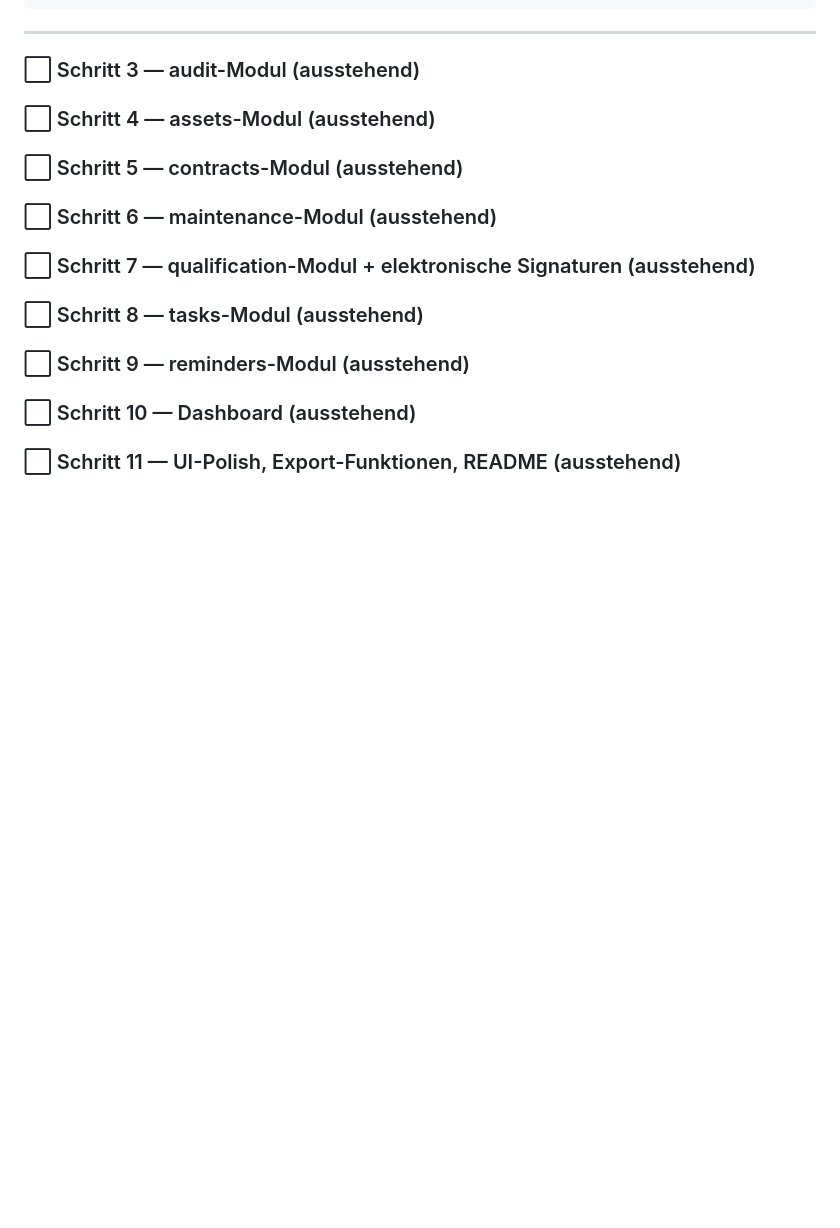
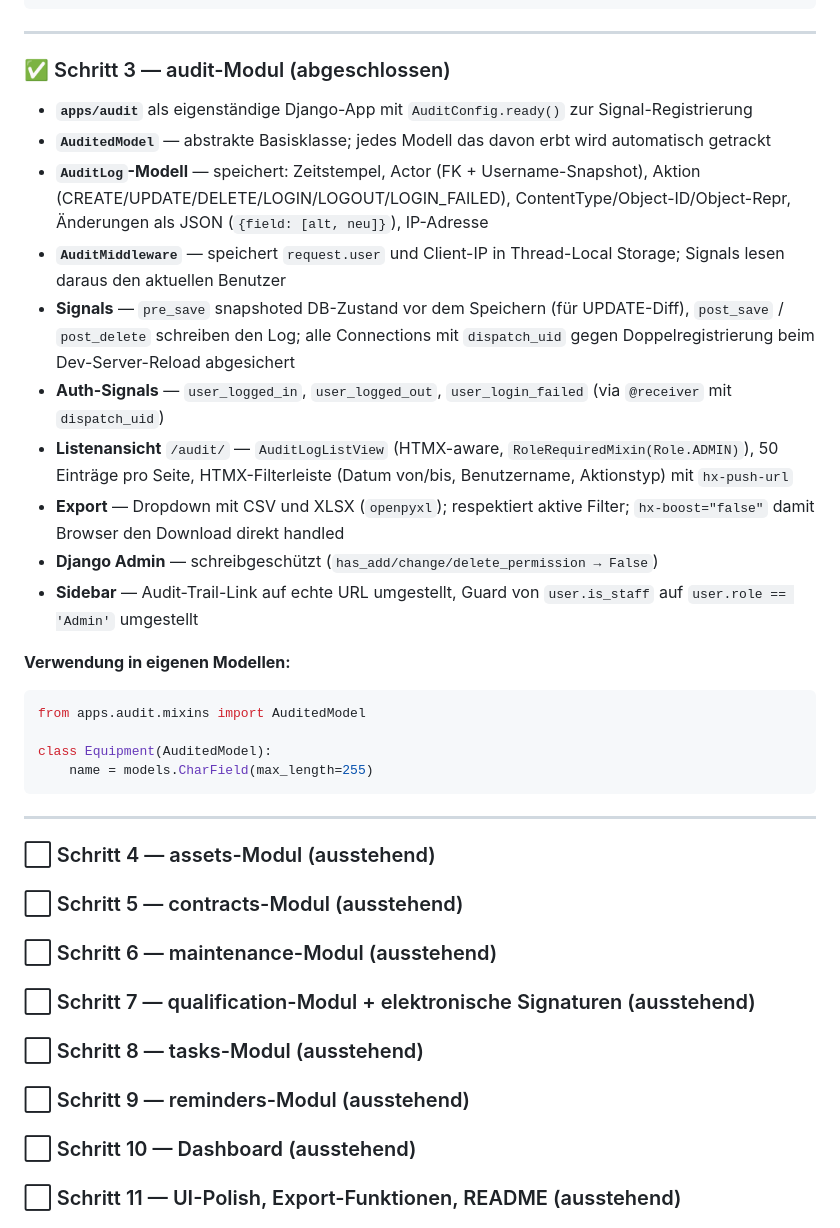
Before and after one commit to Brembo109/mainty-v2, a Markdown page: Claude Code Prompt – Neubau.md, the part around the change. Rendered like a GitHub page; blank space fills up the shorter version.

Commit message:
Update progress tracker: Schritt 3 (audit) abgeschlossen
Co-Authored-By: Claude Sonnet 4.6 <noreply@anthropic.com>

````diff
--- a/Claude Code Prompt – Neubau.md
+++ b/Claude Code Prompt – Neubau.md
@@ -209,7 +209,29 @@ docker compose run web python manage.py create_initial_admin
 
 ---
 
-### ⬜ Schritt 3 — audit-Modul (ausstehend)
+### ✅ Schritt 3 — audit-Modul (abgeschlossen)
+
+- **`apps/audit`** als eigenständige Django-App mit `AuditConfig.ready()` zur Signal-Registrierung
+- **`AuditedModel`** — abstrakte Basisklasse; jedes Modell das davon erbt wird automatisch getrackt
+- **`AuditLog`-Modell** — speichert: Zeitstempel, Actor (FK + Username-Snapshot), Aktion (CREATE/UPDATE/DELETE/LOGIN/LOGOUT/LOGIN_FAILED), ContentType/Object-ID/Object-Repr, Änderungen als JSON (`{field: [alt, neu]}`), IP-Adresse
+- **`AuditMiddleware`** — speichert `request.user` und Client-IP in Thread-Local Storage; Signals lesen daraus den aktuellen Benutzer
+- **Signals** — `pre_save` snapshoted DB-Zustand vor dem Speichern (für UPDATE-Diff), `post_save` / `post_delete` schreiben den Log; alle Connections mit `dispatch_uid` gegen Doppelregistrierung beim Dev-Server-Reload abgesichert
+- **Auth-Signals** — `user_logged_in`, `user_logged_out`, `user_login_failed` (via `@receiver` mit `dispatch_uid`)
+- **Listenansicht** `/audit/` — `AuditLogListView` (HTMX-aware, `RoleRequiredMixin(Role.ADMIN)`), 50 Einträge pro Seite, HTMX-Filterleiste (Datum von/bis, Benutzername, Aktionstyp) mit `hx-push-url`
+- **Export** — Dropdown mit CSV und XLSX (`openpyxl`); respektiert aktive Filter; `hx-boost="false"` damit Browser den Download direkt handled
+- **Django Admin** — schreibgeschützt (`has_add/change/delete_permission → False`)
+- **Sidebar** — Audit-Trail-Link auf echte URL umgestellt, Guard von `user.is_staff` auf `user.role == 'Admin'` umgestellt
+
+**Verwendung in eigenen Modellen:**
+```python
+from apps.audit.mixins import AuditedModel
+
+class Equipment(AuditedModel):
+    name = models.CharField(max_length=255)
+```
+
+---
+
 ### ⬜ Schritt 4 — assets-Modul (ausstehend)
 ### ⬜ Schritt 5 — contracts-Modul (ausstehend)
 ### ⬜ Schritt 6 — maintenance-Modul (ausstehend)
````
